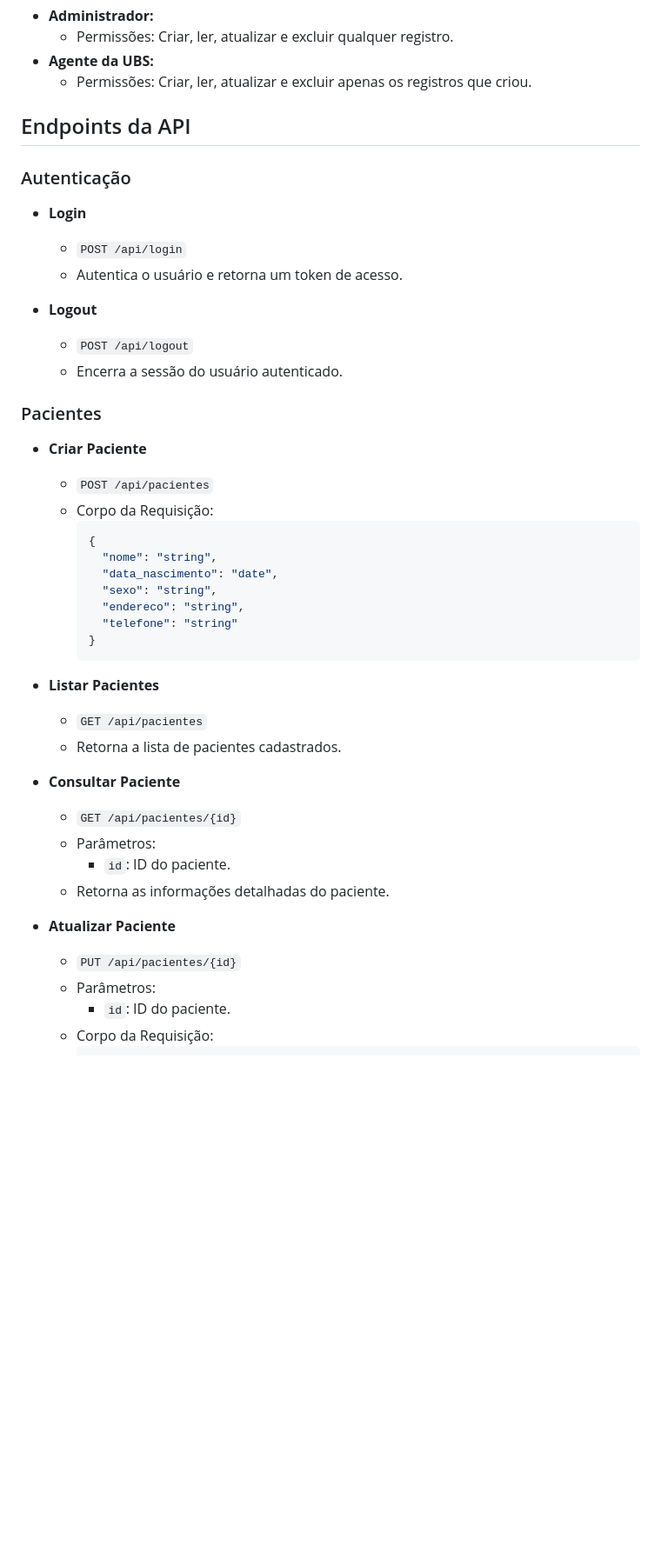
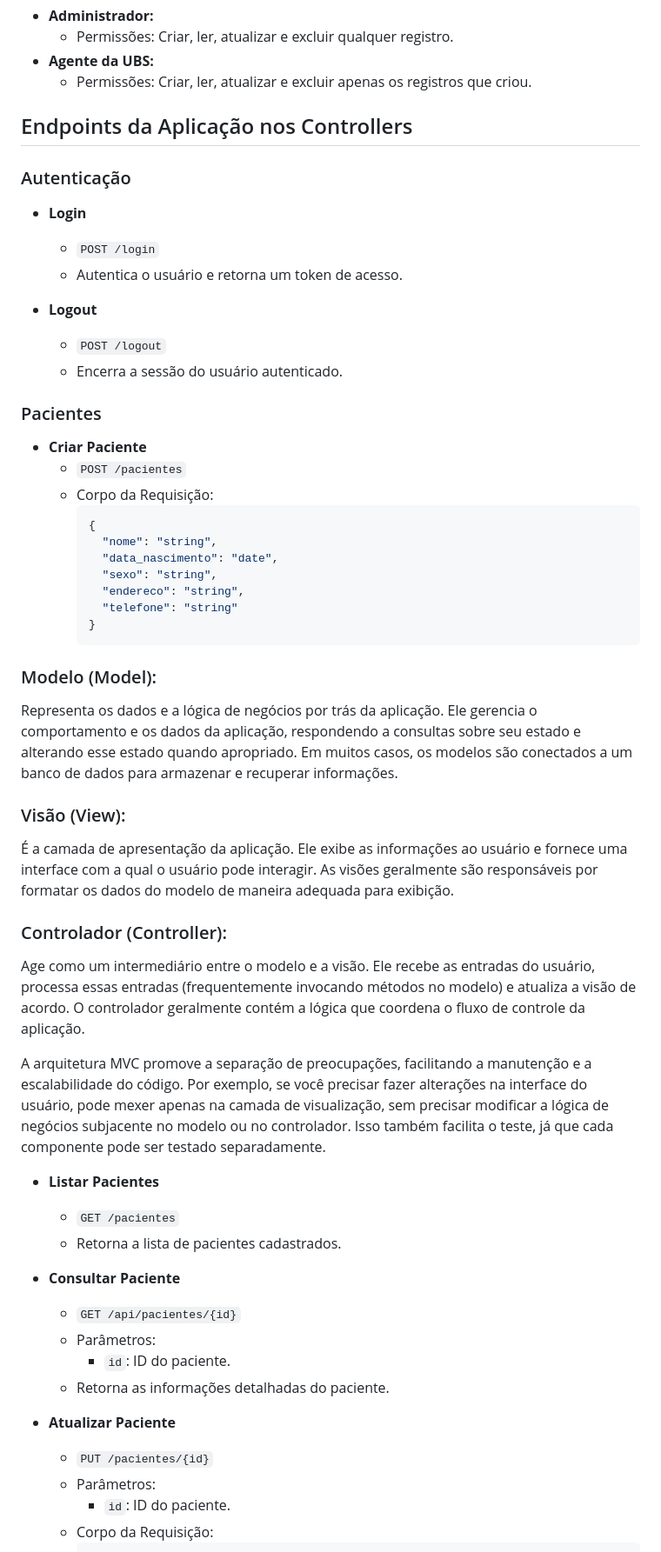
Before and after one commit to rodrigoo-soouza/cardeneta-vacina, a Markdown page: README.md, the part around the change printed below. Shown: that part at 87% size. Rendered like a GitHub page; blank space fills up the shorter version.

````diff
--- a/README.md
+++ b/README.md
@@ -19,22 +19,22 @@ A API de Caderneta Vacinal é projetada para simplificar o trabalho dos agentes
 - **Agente da UBS:**
   - Permissões: Criar, ler, atualizar e excluir apenas os registros que criou.
 
-## Endpoints da API
+## Endpoints da Aplicação nos Controllers
 
 ### Autenticação
 
 - **Login**
-  - `POST /api/login`
+  - `POST /login`
   - Autentica o usuário e retorna um token de acesso.
 
 - **Logout**
-  - `POST /api/logout`
+  - `POST /logout`
   - Encerra a sessão do usuário autenticado.
 
 ### Pacientes
 
 - **Criar Paciente**
-  - `POST /api/pacientes`
+  - `POST /pacientes`
   - Corpo da Requisição:
     ```json
     {
@@ -45,9 +45,20 @@ A API de Caderneta Vacinal é projetada para simplificar o trabalho dos agentes
       "telefone": "string"
     }
     ```
+### Modelo (Model):
+Representa os dados e a lógica de negócios por trás da aplicação. Ele gerencia o comportamento e os dados da aplicação, respondendo a consultas sobre seu estado e alterando esse estado quando apropriado. Em muitos casos, os modelos são conectados a um banco de dados para armazenar e recuperar informações.
+
+### Visão (View):
+É a camada de apresentação da aplicação. Ele exibe as informações ao usuário e fornece uma interface com a qual o usuário pode interagir. As visões geralmente são responsáveis por formatar os dados do modelo de maneira adequada para exibição.
+
+### Controlador (Controller):
+Age como um intermediário entre o modelo e a visão. Ele recebe as entradas do usuário, processa essas entradas (frequentemente invocando métodos no modelo) e atualiza a visão de acordo. O controlador geralmente contém a lógica que coordena o fluxo de controle da aplicação.
+
+A arquitetura MVC promove a separação de preocupações, facilitando a manutenção e a escalabilidade do código. Por exemplo, se você precisar fazer alterações na interface do usuário, pode mexer apenas na camada de visualização, sem precisar modificar a lógica de negócios subjacente no modelo ou no controlador. Isso também facilita o teste, já que cada componente pode ser testado separadamente.
+
 
 - **Listar Pacientes**
-  - `GET /api/pacientes`
+  - `GET /pacientes`
   - Retorna a lista de pacientes cadastrados.
 
 - **Consultar Paciente**
@@ -57,7 +68,7 @@ A API de Caderneta Vacinal é projetada para simplificar o trabalho dos agentes
   - Retorna as informações detalhadas do paciente.
 
 - **Atualizar Paciente**
-  - `PUT /api/pacientes/{id}`
+  - `PUT /pacientes/{id}`
   - Parâmetros:
     - `id`: ID do paciente.
   - Corpo da Requisição:
````
Also changed, not shown: other parts of README.md (+28 -18 lines).
